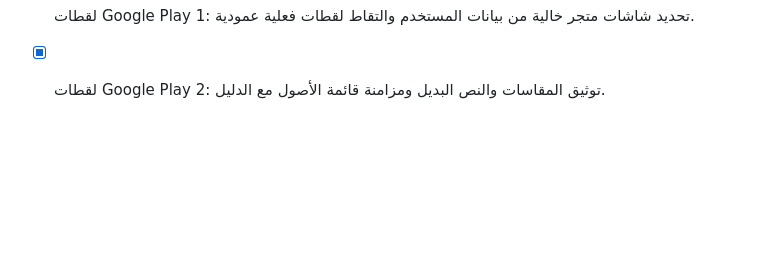
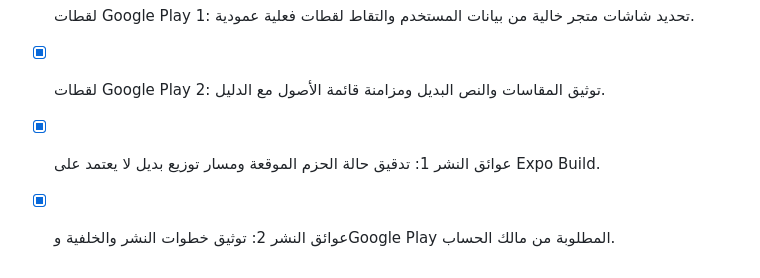
Before and after one commit to hamid967/abo, a Markdown page: todo.md, the part around the change. Drawn GitHub-style; blank space fills up the shorter version.

Commit message:
Checkpoint: توثيق مشكلة Expo Build quota الظاهرة في لوحة النشر كقيد خدمة خارجية لا يعيق التوزيع، وإضافة مسار GitHub Actions للحزم الموقعة مع روابط APK وAAB والتحقق من Artifacts غير المنتهية. أضيفت خطوات إقفال التغييرات غير المجمعة ونشر الخلفية يدوياً عبر لوحة المالك، مع استمرار استخدام AAB في Google Play دون Expo Build.

```diff
--- a/todo.md
+++ b/todo.md
@@ -331,3 +331,5 @@
 - [x] حزمة Google Play 2: تجهيز نصوص وأصول وإفصاحات قائمة Google Play والتحقق من AAB.
 - [x] لقطات Google Play 1: تحديد شاشات متجر خالية من بيانات المستخدم والتقاط لقطات فعلية عمودية.
 - [x] لقطات Google Play 2: توثيق المقاسات والنص البديل ومزامنة قائمة الأصول مع الدليل.
+- [x] عوائق النشر 1: تدقيق حالة الحزم الموقعة ومسار توزيع بديل لا يعتمد على Expo Build.
+- [x] عوائق النشر 2: توثيق خطوات النشر والخلفية وGoogle Play المطلوبة من مالك الحساب.
```
